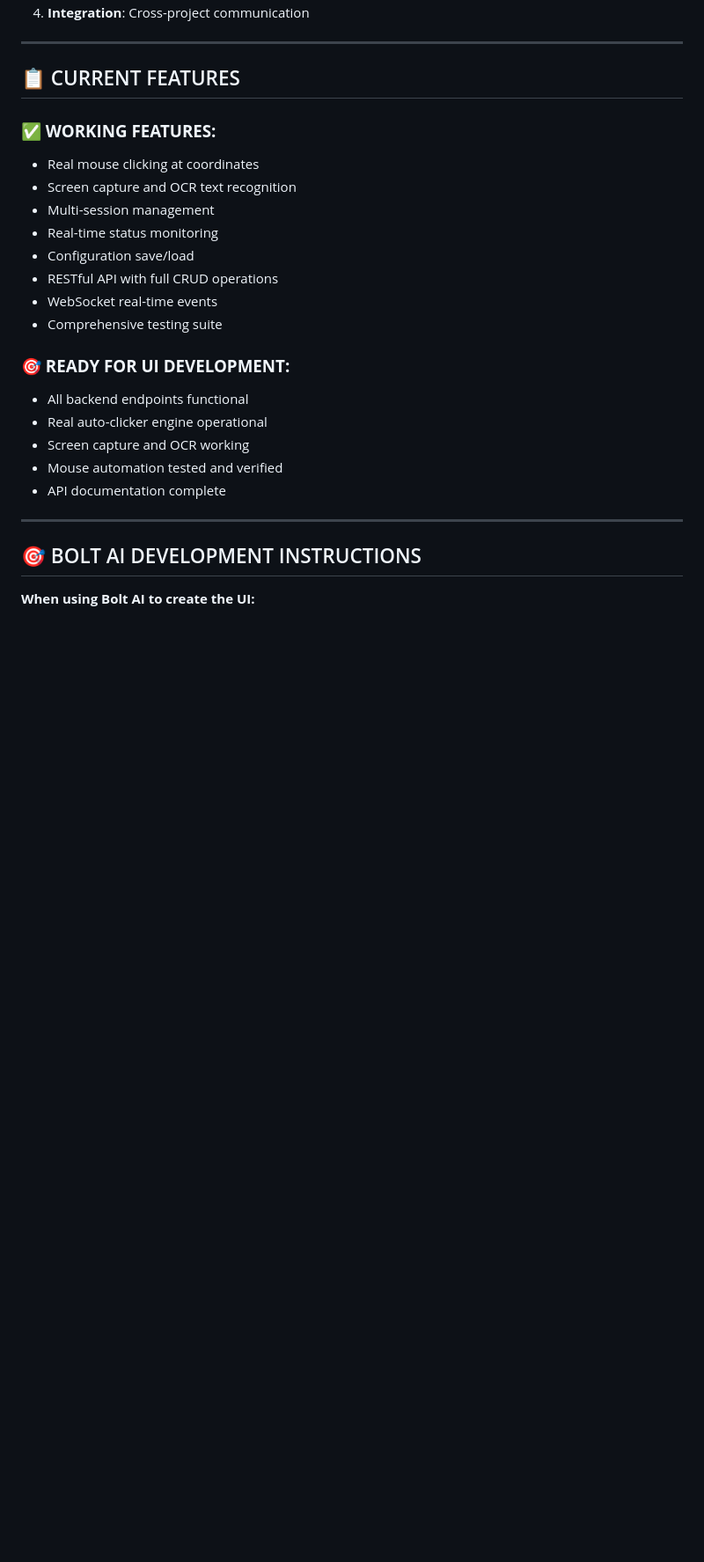
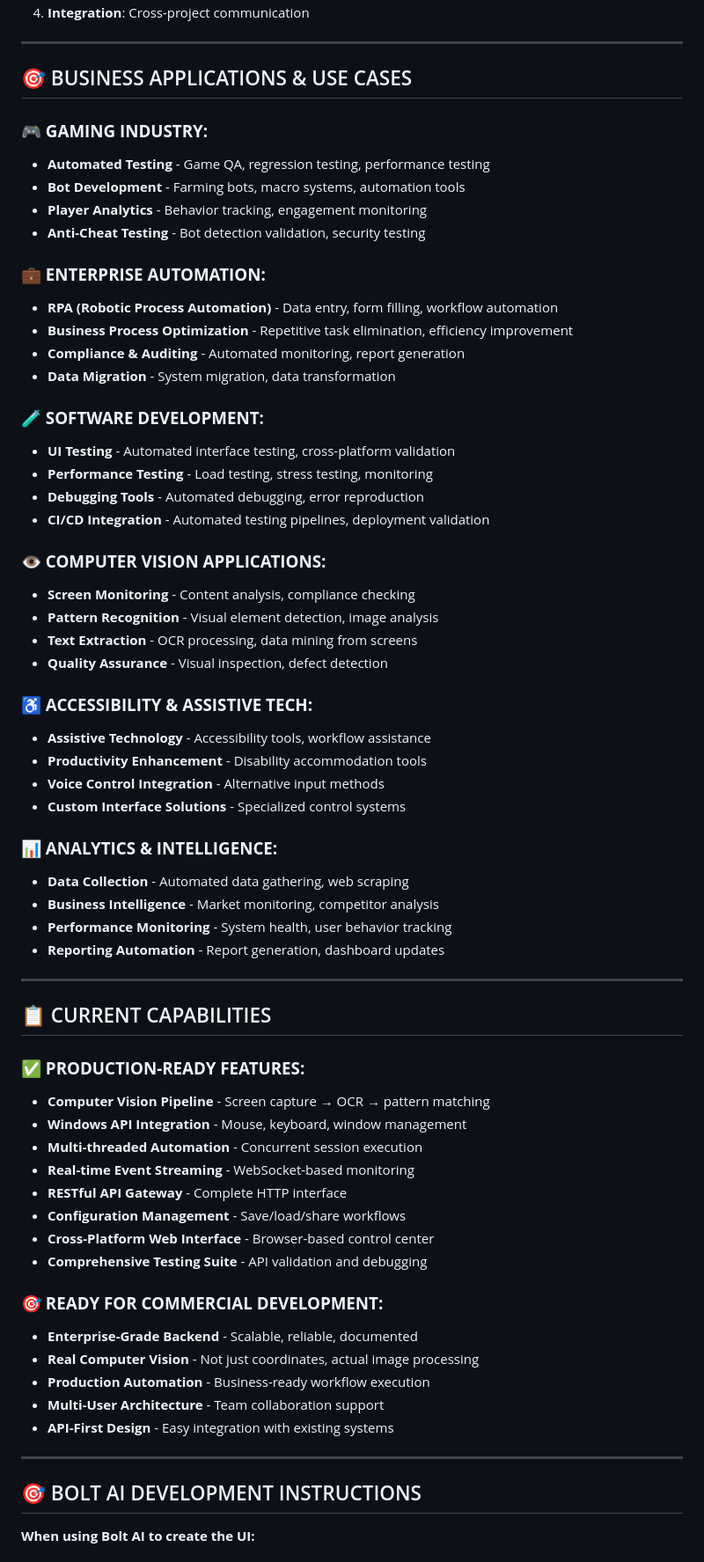
Before and after one commit to gainey666/tetris-analyzer-plugin, a Markdown page: README.md, the part around one of its changes. Shown at 88% size. Rendered like a GitHub page; blank space fills up the shorter version.

```diff
--- a/README.md
+++ b/README.md
@@ -136,24 +153,64 @@ GET  /api/sessions                    # List active sessions
 
 ---
 
-## 📋 CURRENT FEATURES
+## 🎯 BUSINESS APPLICATIONS & USE CASES
 
-### **✅ WORKING FEATURES:**
-- Real mouse clicking at coordinates
-- Screen capture and OCR text recognition
-- Multi-session management
-- Real-time status monitoring
-- Configuration save/load
-- RESTful API with full CRUD operations
-- WebSocket real-time events
-- Comprehensive testing suite
+### **🎮 GAMING INDUSTRY:**
+- **Automated Testing** - Game QA, regression testing, performance testing
+- **Bot Development** - Farming bots, macro systems, automation tools
+- **Player Analytics** - Behavior tracking, engagement monitoring
+- **Anti-Cheat Testing** - Bot detection validation, security testing
 
-### **🎯 READY FOR UI DEVELOPMENT:**
-- All backend endpoints functional
-- Real auto-clicker engine operational
-- Screen capture and OCR working
-- Mouse automation tested and verified
-- API documentation complete
+### **💼 ENTERPRISE AUTOMATION:**
+- **RPA (Robotic Process Automation)** - Data entry, form filling, workflow automation
+- **Business Process Optimization** - Repetitive task elimination, efficiency improvement
+- **Compliance & Auditing** - Automated monitoring, report generation
+- **Data Migration** - System migration, data transformation
+
+### **🧪 SOFTWARE DEVELOPMENT:**
+- **UI Testing** - Automated interface testing, cross-platform validation
+- **Performance Testing** - Load testing, stress testing, monitoring
+- **Debugging Tools** - Automated debugging, error reproduction
+- **CI/CD Integration** - Automated testing pipelines, deployment validation
+
+### **👁️ COMPUTER VISION APPLICATIONS:**
+- **Screen Monitoring** - Content analysis, compliance checking
+- **Pattern Recognition** - Visual element detection, image analysis
+- **Text Extraction** - OCR processing, data mining from screens
+- **Quality Assurance** - Visual inspection, defect detection
+
+### **♿ ACCESSIBILITY & ASSISTIVE TECH:**
+- **Assistive Technology** - Accessibility tools, workflow assistance
+- **Productivity Enhancement** - Disability accommodation tools
+- **Voice Control Integration** - Alternative input methods
+- **Custom Interface Solutions** - Specialized control systems
+
+### **📊 ANALYTICS & INTELLIGENCE:**
+- **Data Collection** - Automated data gathering, web scraping
+- **Business Intelligence** - Market monitoring, competitor analysis
+- **Performance Monitoring** - System health, user behavior tracking
+- **Reporting Automation** - Report generation, dashboard updates
+
+---
+
+## 📋 CURRENT CAPABILITIES
+
+### **✅ PRODUCTION-READY FEATURES:**
+- **Computer Vision Pipeline** - Screen capture → OCR → pattern matching
+- **Windows API Integration** - Mouse, keyboard, window management
+- **Multi-threaded Automation** - Concurrent session execution
+- **Real-time Event Streaming** - WebSocket-based monitoring
+- **RESTful API Gateway** - Complete HTTP interface
+- **Configuration Management** - Save/load/share workflows
+- **Cross-Platform Web Interface** - Browser-based control center
+- **Comprehensive Testing Suite** - API validation and debugging
+
+### **🎯 READY FOR COMMERCIAL DEVELOPMENT:**
+- **Enterprise-Grade Backend** - Scalable, reliable, documented
+- **Real Computer Vision** - Not just coordinates, actual image processing
+- **Production Automation** - Business-ready workflow execution
+- **Multi-User Architecture** - Team collaboration support
+- **API-First Design** - Easy integration with existing systems
 
 ---
 
```
Also changed, not shown: other parts of README.md (+45 -28 lines).
